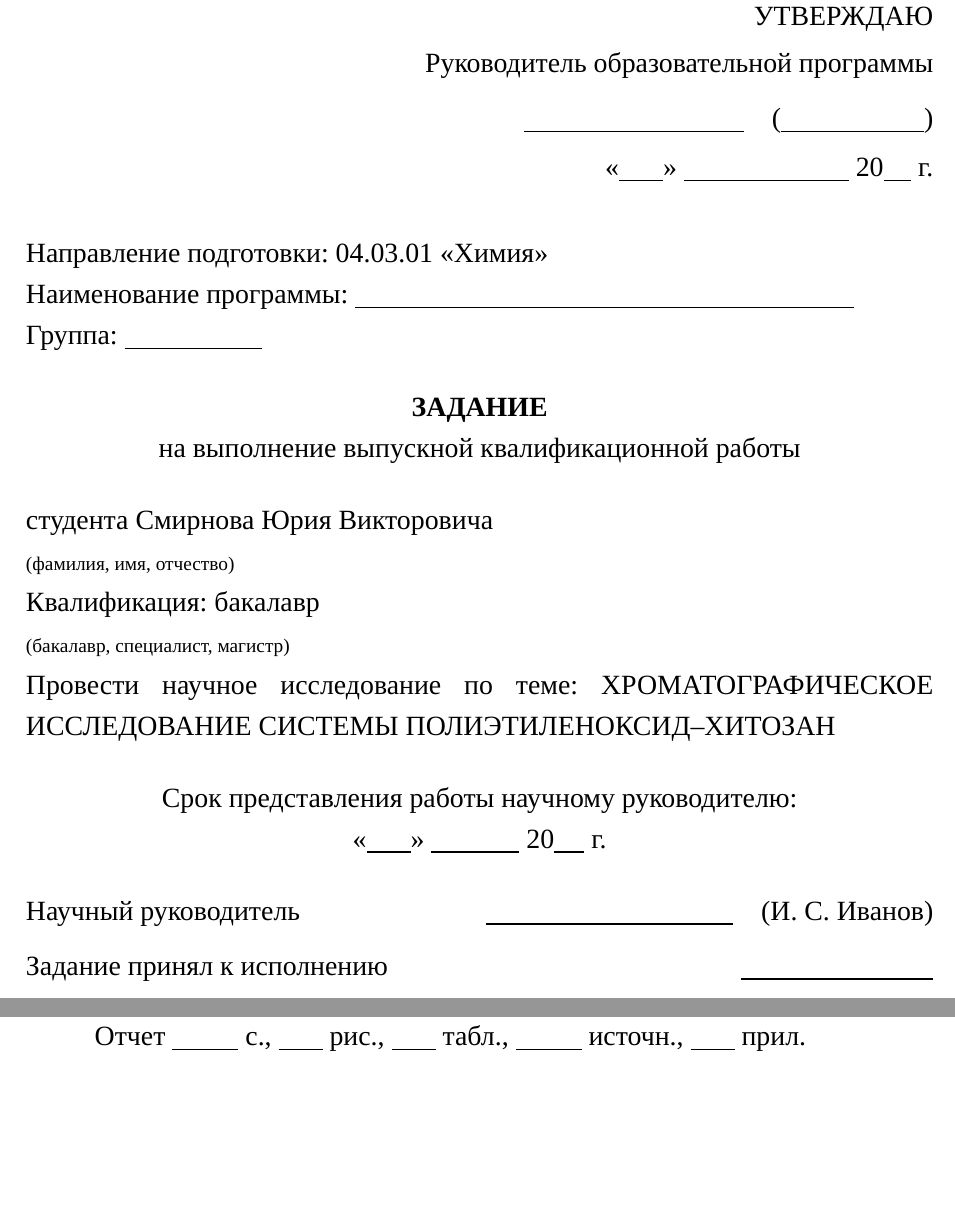
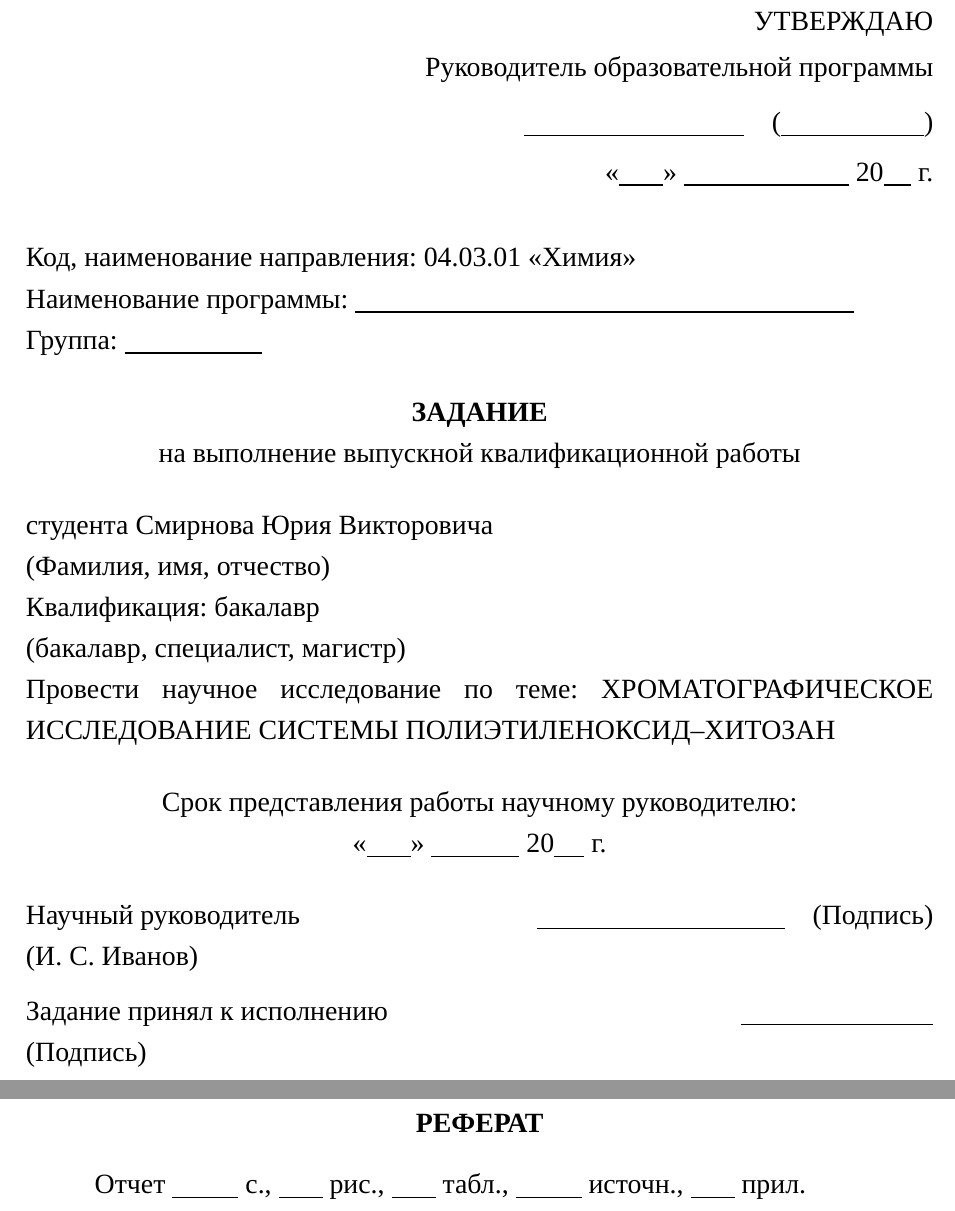
Before and after one commit to stepan-dolgorukov/diplick, a LaTeX thesis (thesis.tex): two parts of pages 2 and 3 of 14, joined at a grey line, cut so that both start at the same text, the shorter picture padded with empty space. Compiled offline with XeLaTeX; a missing font is replaced by an installed copy or a similar font.

Commit message:
Fix formatting discrepancies in thesis template

```diff
--- a/thesis.tex
+++ b/thesis.tex
@@ -17,6 +17,8 @@
 \usepackage{booktabs}
 \usepackage{graphicx}
 \usepackage{amsmath}
+\usepackage{unicode-math}
+\setmathfont{TeX Gyre Termes Math}
 \usepackage{caption}
 \usepackage{titlesec}
 \usepackage[hidelinks]{hyperref}
@@ -240,7 +242,6 @@
 % ================================ ЗАДАНИЕ ===================================
 % Бланк задания для печати и подписания. Подписанный скан можно вставить
 % вместо этой страницы, сохранив номер страницы 2.
-\structheading{ЗАДАНИЕ НА ВЫПОЛНЕНИЕ ВКР}
 
 \begin{flushright}
 УТВЕРЖДАЮ\\[0.2em]
@@ -250,7 +251,7 @@
 \end{flushright}
 
 \vspace{0.5em}
-\noindent Направление подготовки: \VKRDirection\\
+\noindent Код, наименование направления: \VKRDirection\\
 \noindent Наименование программы: \underline{\hspace{0.55\linewidth}}\\
 \noindent Группа: \VKRGruppa
 
@@ -260,10 +261,10 @@
 \end{center}
 
 \noindent студента \VKRStudentGenitive\\
-{\footnotesize (фамилия, имя, отчество)}
+(Фамилия, имя, отчество)
 
 \noindent Квалификация: бакалавр\\
-{\footnotesize (бакалавр, специалист, магистр)}
+(бакалавр, специалист, магистр)
 
 {\hyphenpenalty=10000\exhyphenpenalty=10000
 \noindent Провести научное исследование по теме: \VKRTitle\par}
@@ -273,10 +274,12 @@
 «\underline{\hspace{0.8cm}}» \underline{\hspace{1.6cm}} 20\underline{\hspace{0.55cm}} г.
 \end{center}
 
-\noindent Научный руководитель \hfill \underline{\hspace{4.5cm}}\quad(\VKRAdvisor)
+\noindent Научный руководитель \hfill \underline{\hspace{4.5cm}}\quad(Подпись)
+\\(\VKRAdvisor)
 
 \vspace{0.5em}
-\noindent Задание принял к исполнению \hfill \underline{\hspace{3.5cm}}
+\noindent Задание принял к исполнению \hfill \underline{\hspace{3.5cm}}\\
+(Подпись)
 
 % =============================== РЕФЕРАТ ====================================
 \fronttitle{РЕФЕРАТ}
```
Also changed, not shown: AGENTS.md (+4 -2 lines), thesis.tex (7 more changed lines).
